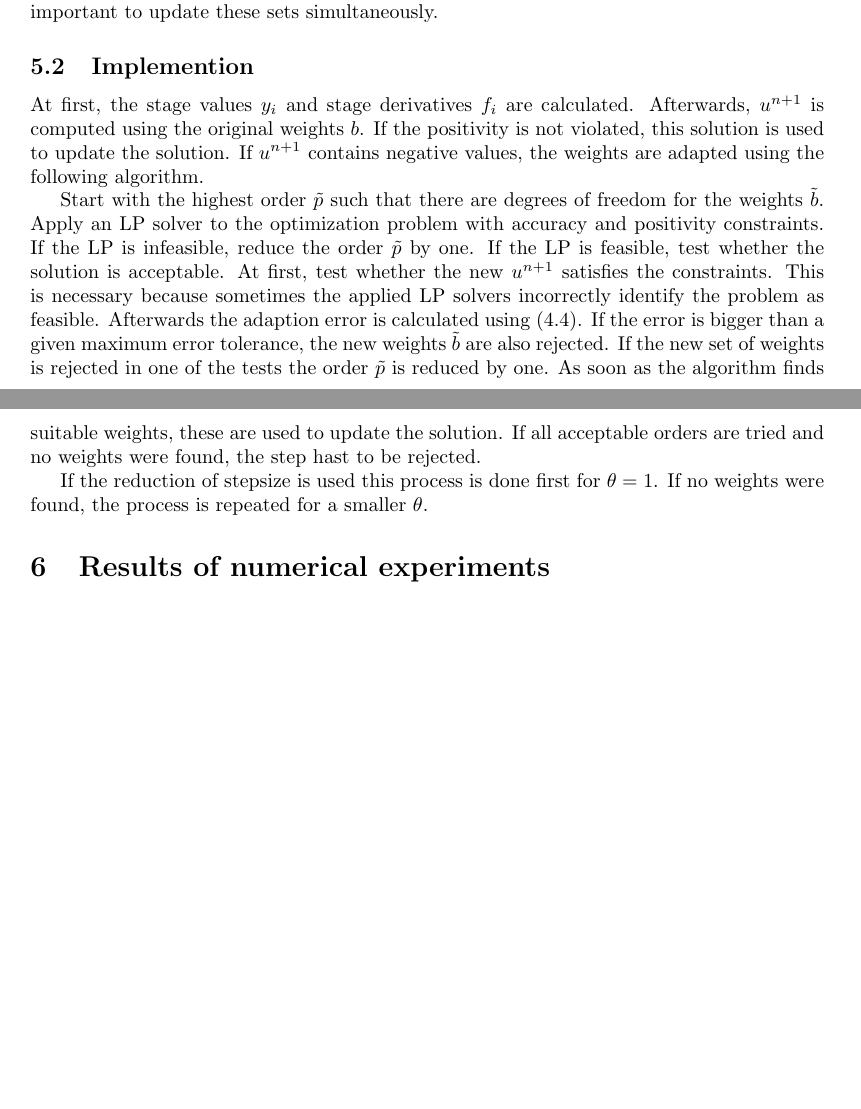
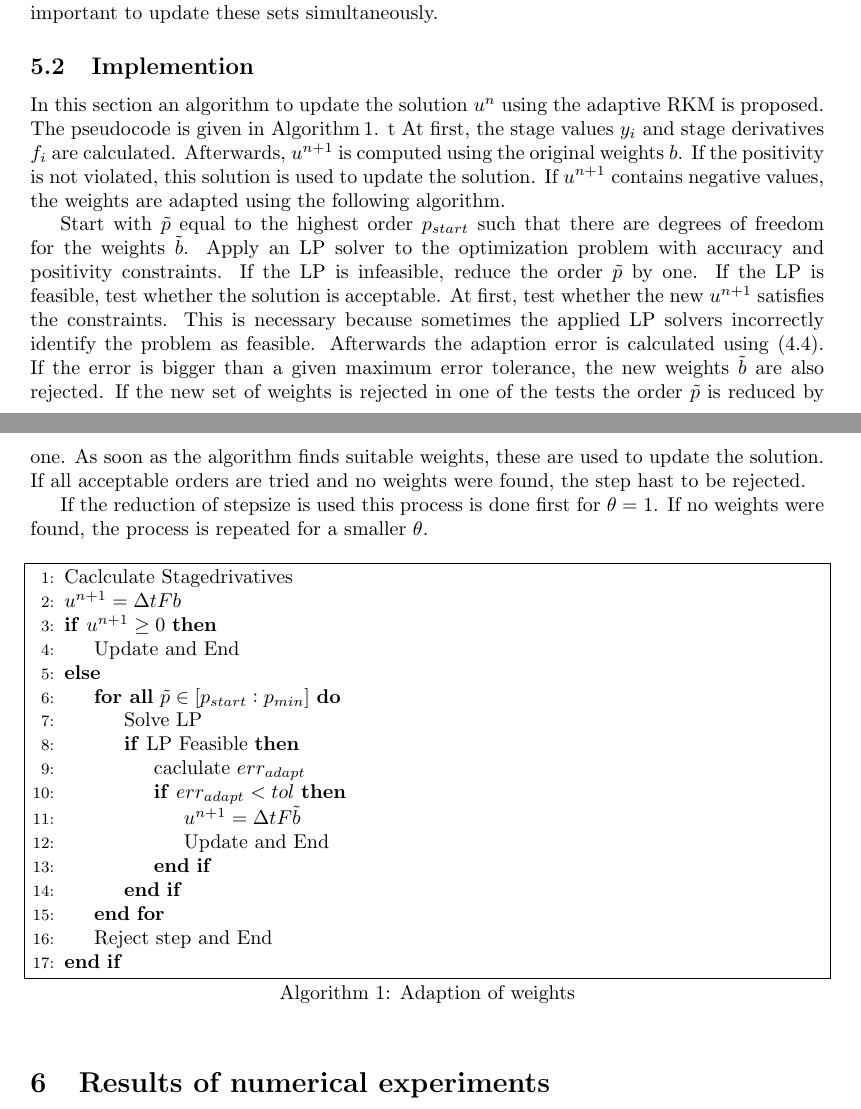
Before and after one commit to ketch/positiveRK, a LaTeX paper (nusslein_vsrp/latex/overview.tex): two parts of pages 13 and 14 of 21, joined at a grey line, cut so that both start at the same text, the shorter picture padded with empty space. Compiled offline with pdfLaTeX.

Commit message:
Pseudocode for algorithm

```diff
--- a/nusslein_vsrp/latex/overview.tex
+++ b/nusslein_vsrp/latex/overview.tex
@@ -84,6 +84,11 @@
 \newcommand{\bt}{\tilde{b}}
 \newcommand{\pt}{{\tilde{p}}}
 \newcommand{\todo}[1]{{\Large{\color{red}{#1}}}}
+
+%pseudocode
+\usepackage[boxed]{algorithm}
+\usepackage{algpseudocode}
+
 
 %tikz
 \usepackage{tikz}
@@ -981,13 +986,16 @@ In this case it is important to update these sets simultaneously.
 
 \subsection{Implemention}
 
+In this section an algorithm to update the solution $u^n$ using the adaptive RKM is proposed.
+The pseudocode is given in Algorithm\,\ref{alg:Adaption}.
+t
 At first, the stage values $y_i$ and stage derivatives $f_i$ are calculated.
 Afterwards, $u^{n+1}$ is computed using the original weights $b$.
 If the positivity is not violated, this solution is used to update the solution.
 If $u^{n+1}$ contains negative values, the weights are adapted using the following algorithm.
 
-Start with the highest order $\tilde p$ such that there are degrees
-of freedom for the weights $\bt$. Apply an LP solver to the optimization
+Start with $\tilde{p}$ equal to the highest order $p_{start}$ such that there are degrees of freedom for the weights $\bt$.
+Apply an LP solver to the optimization
 problem with accuracy and positivity constraints.
 If the LP is infeasible, reduce the order $\tilde p$ by one.
 If the LP is feasible, test whether the solution is acceptable.
@@ -1004,7 +1012,29 @@ If all acceptable orders are tried and no weights were found, the step hast to b
 
 If the reduction of stepsize is used this process is done first for $\theta = 1$. If no weights were found, the process is repeated for a smaller $\theta$.
 
-
+\begin{algorithm}
+\begin{algorithmic}[1]
+\State Caclculate Stagedrivatives
+\State $u^{n+1}=\Delta t Fb$
+\If {$u^{n+1} \geq 0$}
+        \State Update and End
+\Else
+	\ForAll{$\tilde p \in [p_{start}:p_{min}]$}
+		\State Solve LP
+		\If {LP Feasible}
+			\State caclulate $err_{adapt}$
+			\If {$err_{adapt} < tol$}
+				\State $u^{n+1}=\Delta t F \tilde b$
+				\State Update and End
+			\EndIf
+		\EndIf
+	\EndFor
+	\State Reject step and End
+\EndIf
+\end{algorithmic}
+\caption{Adaption of weights}
+\label{alg:Adaption}
+\end{algorithm}
 
 \section{Results of numerical experiments}\label{sec:Numeric_Results}
 
```
